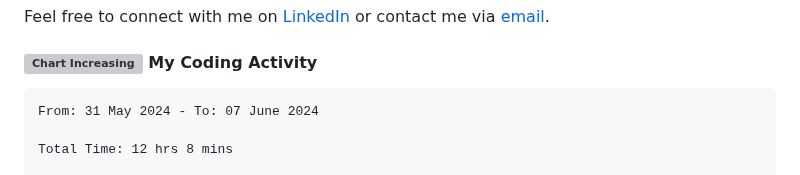
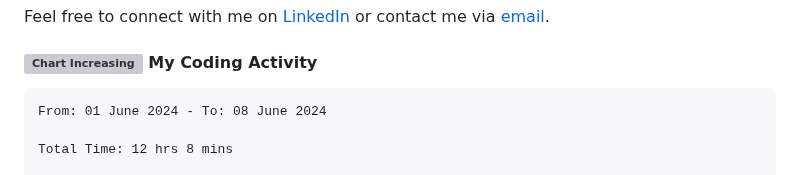
Before and after one commit to angelamcosta/angelamcosta, a Markdown page: README.md, the part around the change. GitHub-like rendering; grey boxes are pictures that could not be loaded.

Commit message:
Updated waka-readme graph with new metrics

````diff
--- a/README.md
+++ b/README.md
@@ -26,7 +26,7 @@ Feel free to connect with me on [LinkedIn](https://www.linkedin.com/in/angelamco
 <!--START_SECTION:waka-->
 
 ```txt
-From: 31 May 2024 - To: 07 June 2024
+From: 01 June 2024 - To: 08 June 2024
 
 Total Time: 12 hrs 8 mins
 
````
